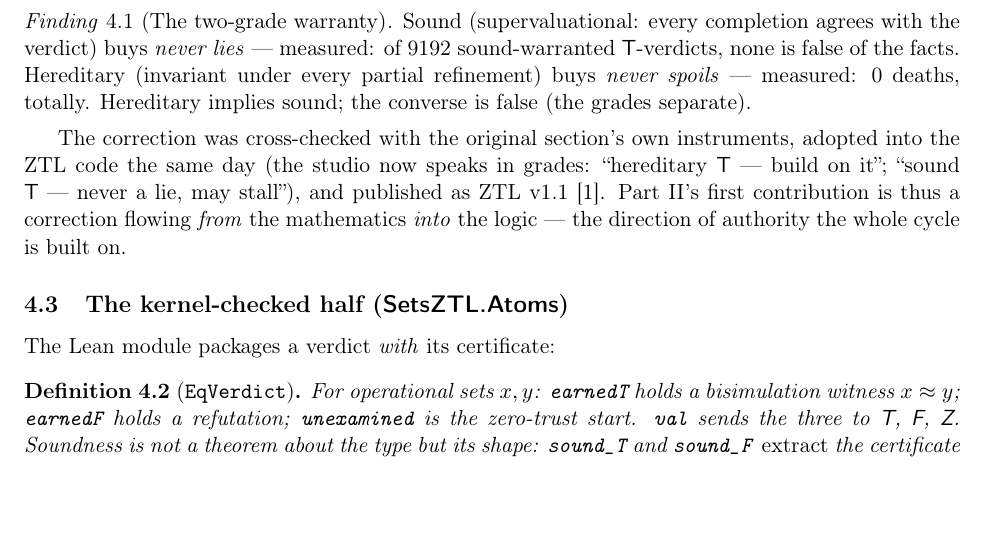
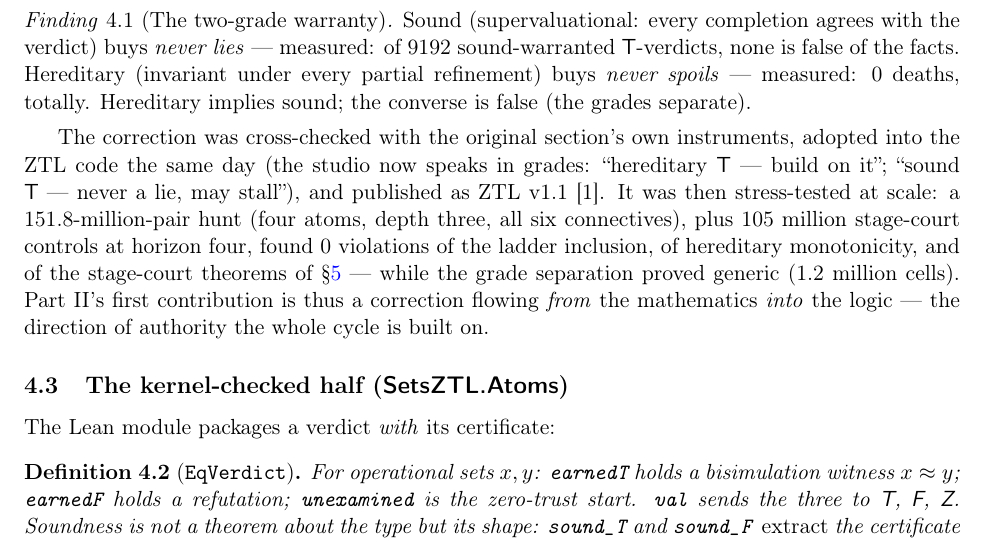
Before and after one commit to inventor1975/VRCycle, a LaTeX paper (preprints/11_VR-Part-II_EN_v1_0_0.tex): part of page 5 of 9, cut so that both start at the same text, the shorter picture padded with empty space. Compiled offline with pdfLaTeX.

Commit message:
Preprint Part II: final pre-Zenodo build — the at-scale stress-test line added
Finding 4.1 now records the overnight hunt: 151.8M formula-marking
pairs + 105M stage controls, 0 violations of the ladder and the stage
theorems, grade separation generic. Ready for the curator's manual
Zenodo upload (new record; sheet: 11_VR-Part-II_ZENODO.md).

Co-Authored-By: Claude Fable 5 <noreply@anthropic.com>

```diff
--- a/preprints/11_VR-Part-II_EN_v1_0_0.tex
+++ b/preprints/11_VR-Part-II_EN_v1_0_0.tex
@@ -307,7 +307,13 @@ Hereditary implies sound; the converse is false (the grades separate).
 The correction was cross-checked with the original section's own
 instruments, adopted into the ZTL code the same day (the studio now speaks
 in grades: ``hereditary \vT{} --- build on it''; ``sound \vT{} --- never a
-lie, may stall''), and published as ZTL v1.1~[1]. Part II's first
+lie, may stall''), and published as ZTL v1.1~[1]. It was then
+stress-tested at scale: a 151.8-million-pair hunt (four atoms, depth
+three, all six connectives), plus 105 million stage-court controls at
+horizon four, found 0 violations of the ladder inclusion, of hereditary
+monotonicity, and of the stage-court theorems of
+\S\ref{sec:stages} --- while the grade separation proved generic
+(1.2 million cells). Part II's first
 contribution is thus a correction flowing \emph{from} the mathematics
 \emph{into} the logic --- the direction of authority the whole cycle is
 built on.
```
Also changed, not shown: preprints/11_VR-Part-II_EN_v1_0_0.pdf.
